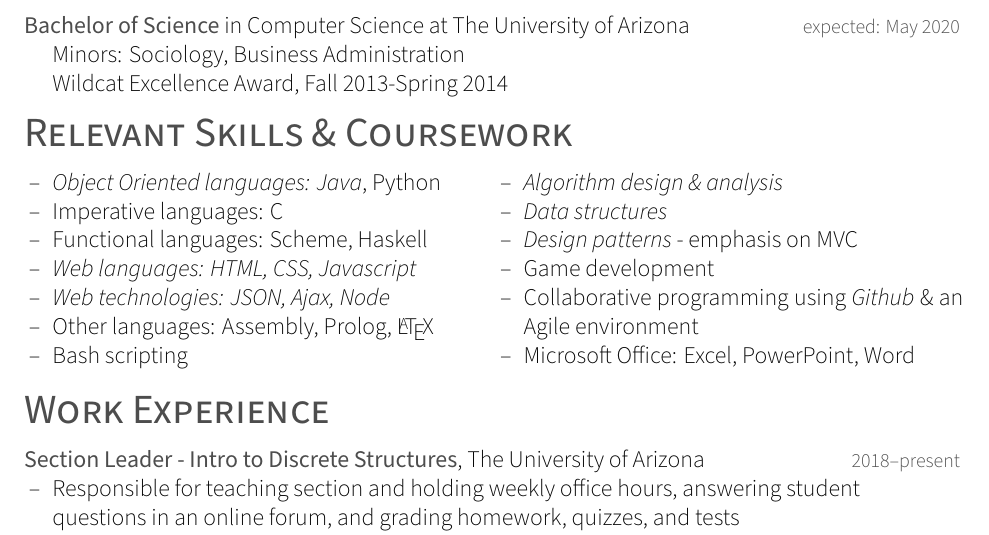
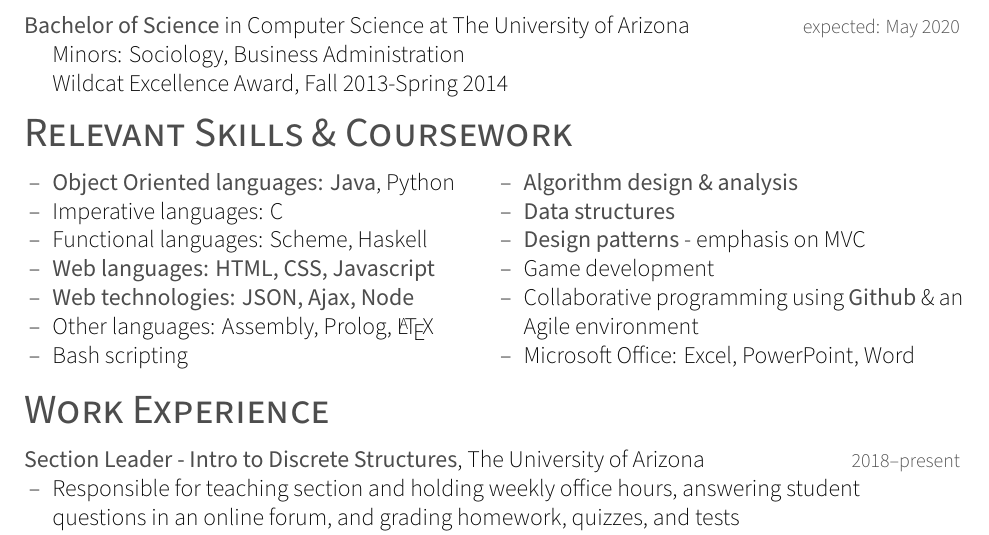
Before and after one commit to hannahhsmith12/resume2, a LaTeX CV (Hannah_Smith_2019_March_23_resume.tex): part of the page, cut so that both start at the same text. Compiled offline with XeLaTeX; a missing font is replaced by an installed copy or a similar font.

Commit message:
shutterfly pt 2

```diff
--- a/Hannah_Smith_2019_March_23_resume.tex
+++ b/Hannah_Smith_2019_March_23_resume.tex
@@ -78,11 +78,11 @@
 %second column
 \begin{minipage}[t]{0.5\textwidth}
 \begin{itemize}
-\item{\textit{Algorithm design \& analysis}}
-\item{\textit{Data structures}}
-\item{\textit{Design patterns} - emphasis on MVC}
+\item{\textbf{Algorithm design \& analysis}}
+\item{\textbf{Data structures}}
+\item{\textbf{Design patterns} - emphasis on MVC}
 \item{Game development}
-\item{Collaborative programming using \textit{Github} \& an Agile environment}
+\item{Collaborative programming using \textbf{Github} \& an Agile environment}
 \item{Microsoft Office: Excel, PowerPoint, Word}
 \end{itemize}
 \end{minipage}
```
Also changed, not shown: Hannah_Smith_2019_March_23_resume.tex (6 more changed lines).
